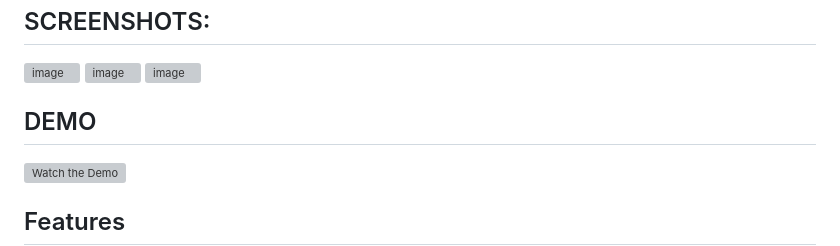
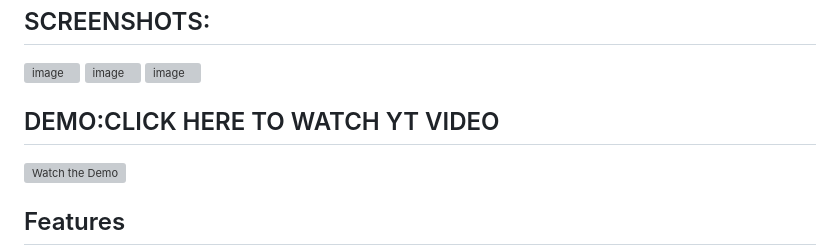
Before and after one commit to riyazweb/MARZ, a Markdown page: README.md, the part around the change. Drawn GitHub-style; grey boxes are pictures that could not be loaded.

```diff
--- a/README.md
+++ b/README.md
@@ -31,7 +31,8 @@ This is what the **future of gaming** looks like:
 <img width="1919" height="1079" alt="image" src="https://github.com/user-attachments/assets/41d3ef63-2505-4c26-9aab-b4a3b6563121" />
 
 
-## DEMO
+## DEMO:CLICK HERE TO WATCH YT VIDEO
+
 [![Watch the Demo](https://img.youtube.com/vi/wLuUAG_bVFY/0.jpg)](https://www.youtube.com/watch?v=wLuUAG_bVFY)
 
 ## Features
```
